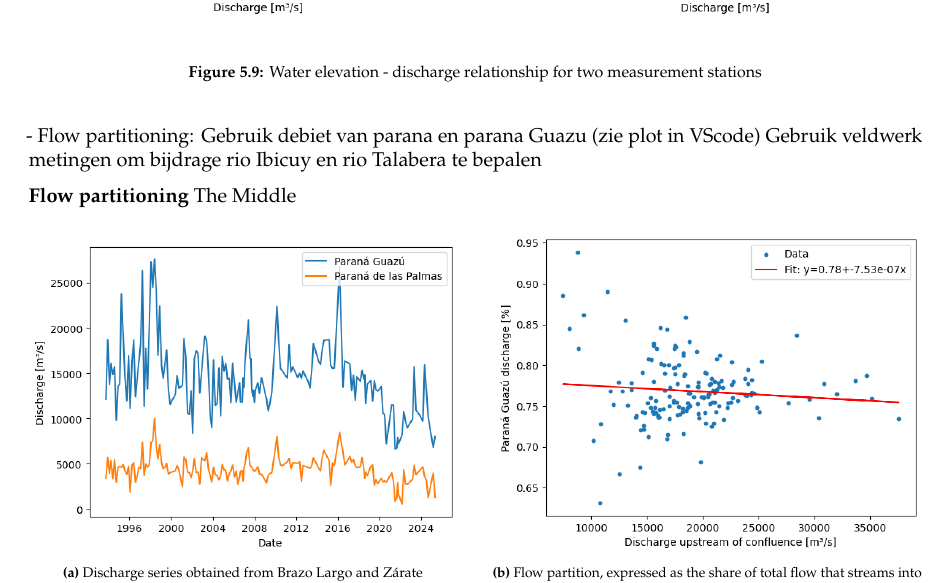
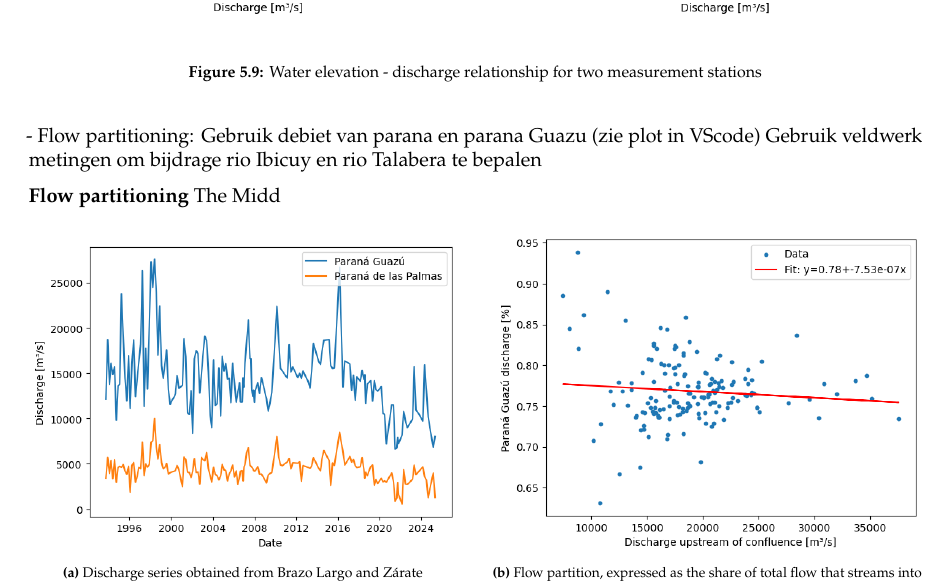
Before and after one commit to Njeapp2/bibtex, a LaTeX thesis (report.tex, which reads mainmatter/chapter-5.tex): part of page 31 of 46, cut so that both start at the same text. Compiled offline with pdfLaTeX.

Commit message:
Update on Overleaf.

```diff
--- a/mainmatter/chapter-5.tex
+++ b/mainmatter/chapter-5.tex
@@ -212,7 +212,7 @@ The Paraná Guazu is influenced by both tidal and fluvial controls.
     Gebruik veldwerk metingen om bijdrage rio Ibicuy en rio Talabera te bepalen
 
 \textbf{Flow partitioning}
-The Middle
+The Midd
 
 \begin{figure}[h!]
     \centering
```
